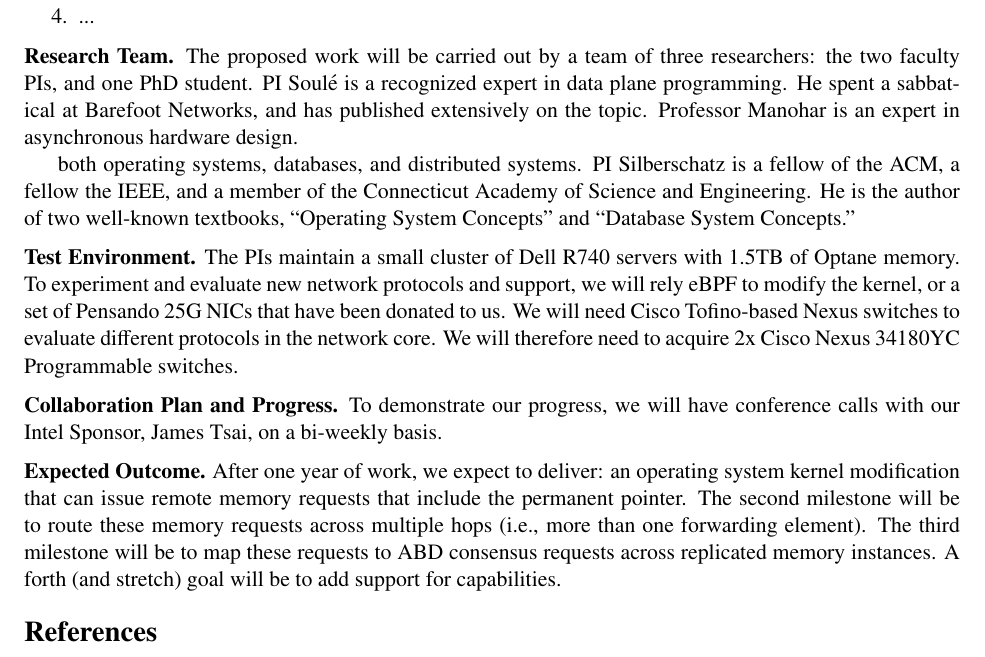
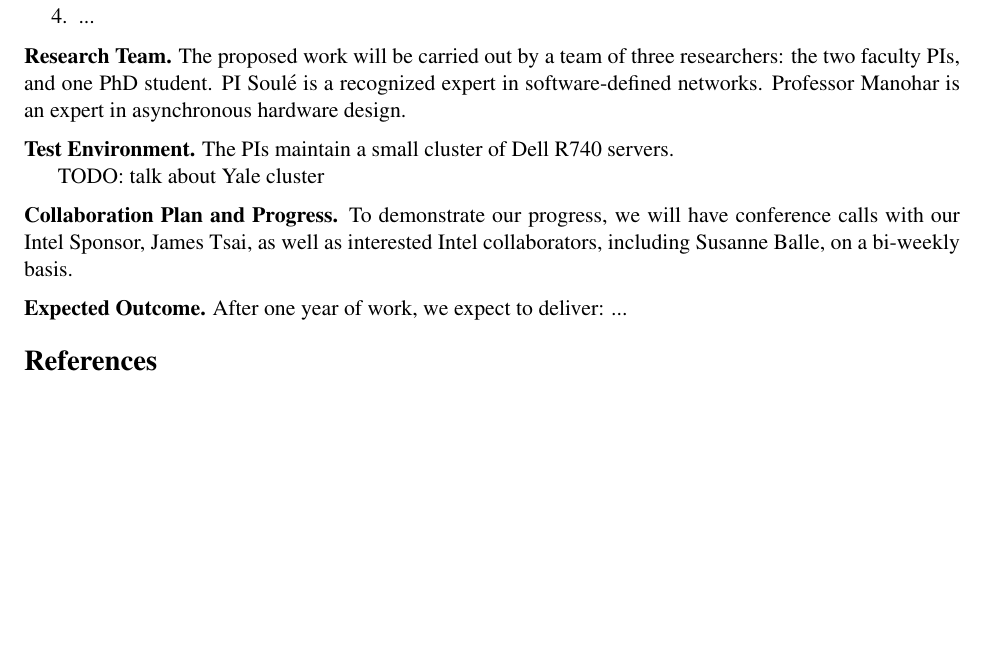
Before and after one commit to robertsoule/2026-intel, a LaTeX document (text/main.tex): part of the page, cut so that both start at the same text, the shorter picture padded with empty space. Compiled offline with pdfLaTeX.

Commit message:
checkpoint

```diff
--- a/text/main.tex
+++ b/text/main.tex
@@ -114,48 +114,28 @@ Expressed succinctly, the research goals of this proposal are to:
 The proposed work will be carried out by a team
 of three researchers: the two faculty PIs, and one PhD
 student. PI Soul\'{e} is a
-recognized expert in data plane programming.  He spent a sabbatical at
-Barefoot Networks, and has published extensively on the topic.
+recognized expert in software-defined networks.
 Professor Manohar is an expert in asynchronous hardware
 design.
 
-
-both operating systems, databases,
-and distributed systems.
-PI Silberschatz is a fellow of the ACM, a fellow the IEEE, and a member
-of the Connecticut Academy of Science and Engineering.
-He is the author of two well-known textbooks, ``Operating
-System Concepts'' and “Database System Concepts.”
 
 
 
 \PAR{Test Environment.}
 %%
-The PIs maintain a small cluster of Dell R740 servers with 1.5TB of
-Optane memory. To experiment and evaluate new network protocols and
-support, we will rely eBPF to modify the kernel, or a set of Pensando
-25G NICs that have been donated to us. We will need Cisco Tofino-based
-Nexus switches to evaluate different protocols in the network core. We
-will therefore need to acquire 2x Cisco Nexus 34180YC Programmable
-switches.
+The PIs maintain a small cluster of Dell R740 servers.
+
+TODO: talk about Yale cluster
 
 
 \PAR{Collaboration Plan and Progress.}
 %%
-To demonstrate our progress, we will have conference calls with our Intel Sponsor, James Tsai, on a bi-weekly basis.
+To demonstrate our progress, we will have conference calls with our Intel Sponsor, James Tsai, as well as interested Intel collaborators, including Susanne Balle, on a bi-weekly basis.
 
-%% To avoid semantic conflict between user vs. cisco p4 programs, some of the metadata should be hidden or made immutable for the user pipe, but I guess P4_16 already can handle such needs.
 
 \PAR{Expected Outcome.}
 %
-After one year of work, we expect to deliver: an operating
-system kernel modification that can issue remote memory requests that include the
- permanent pointer. The second milestone will be to route
- these memory requests across multiple hops (i.e., more than
- one forwarding element). The third milestone will be to map
- these requests to ABD consensus requests across replicated
- memory instances. A forth (and stretch) goal will be to add
- support for capabilities.
+After one year of work, we expect to deliver: ...
 
 
 %% \PAR{Data Policy.} We will publicly release as open-source all code,
```
